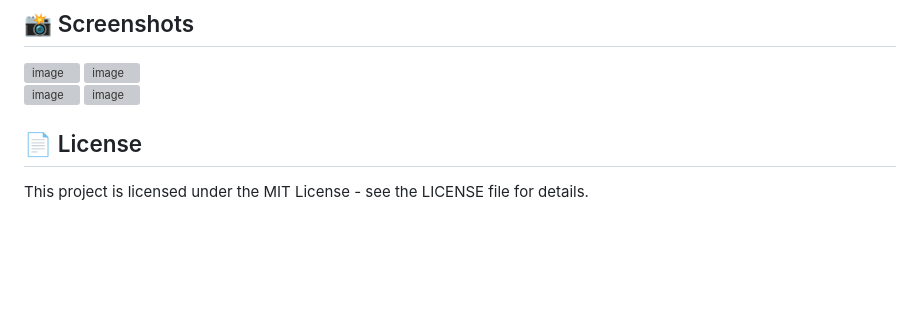
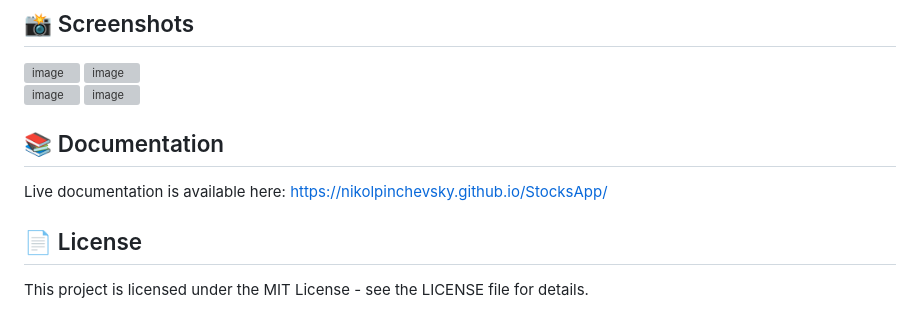
Before and after one commit to nikolpinchevsky/StocksApp, a Markdown page: README.md, the part around the change. Drawn GitHub-style; blank space fills up the shorter version; grey boxes are pictures that could not be loaded.

Commit message:
Add documentation section with live link
Added a section for live documentation link.

```diff
--- a/README.md
+++ b/README.md
@@ -84,7 +84,9 @@ lifecycleScope.launch {
 <img width="373" height="825" alt="image" src="https://github.com/user-attachments/assets/acff2009-c665-47f6-9d3d-bc7355fa139d" />  <img width="376" height="829" alt="image" src="https://github.com/user-attachments/assets/b7588bc5-faf4-4508-9903-84a6434c6944" />
 
 
-
+## 📚 Documentation
+Live documentation is available here:
+https://nikolpinchevsky.github.io/StocksApp/
 
 
 ## 📄 License
```
